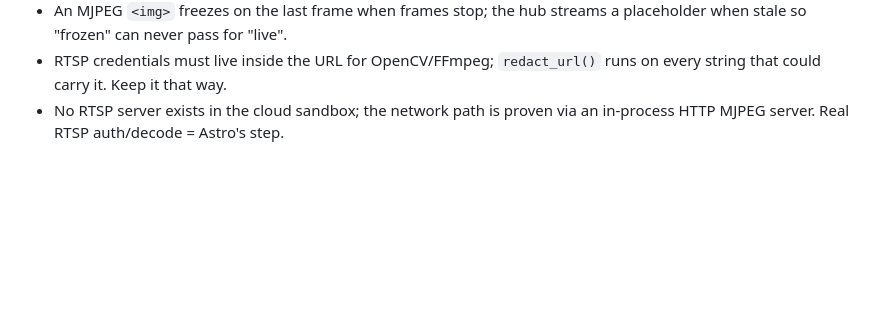
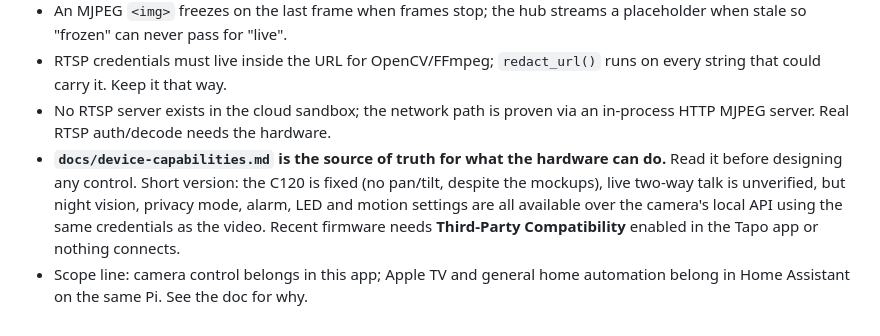
Before and after one commit to chris-suryo/kona-tracker, a Markdown page: PROJECT.md, the part around the change. Drawn GitHub-style; blank space fills up the shorter version.

```diff
--- a/PROJECT.md
+++ b/PROJECT.md
@@ -121,4 +121,13 @@ ipconfig                        # IPv4 of the PC; iPhone opens http://<that-ip>:
 - RTSP credentials must live inside the URL for OpenCV/FFmpeg; `redact_url()`
   runs on every string that could carry it. Keep it that way.
 - No RTSP server exists in the cloud sandbox; the network path is proven via
-  an in-process HTTP MJPEG server. Real RTSP auth/decode = Astro's step.
+  an in-process HTTP MJPEG server. Real RTSP auth/decode needs the hardware.
+- **`docs/device-capabilities.md` is the source of truth for what the
+  hardware can do.** Read it before designing any control. Short version:
+  the C120 is fixed (no pan/tilt, despite the mockups), live two-way talk
+  is unverified, but night vision, privacy mode, alarm, LED and motion
+  settings are all available over the camera's local API using the same
+  credentials as the video. Recent firmware needs **Third-Party
+  Compatibility** enabled in the Tapo app or nothing connects.
+- Scope line: camera control belongs in this app; Apple TV and general home
+  automation belong in Home Assistant on the same Pi. See the doc for why.
```
Also changed, not shown: docs/device-capabilities.md (added, +100 -0 lines), docs/first-run.md (+9 -6 lines).
